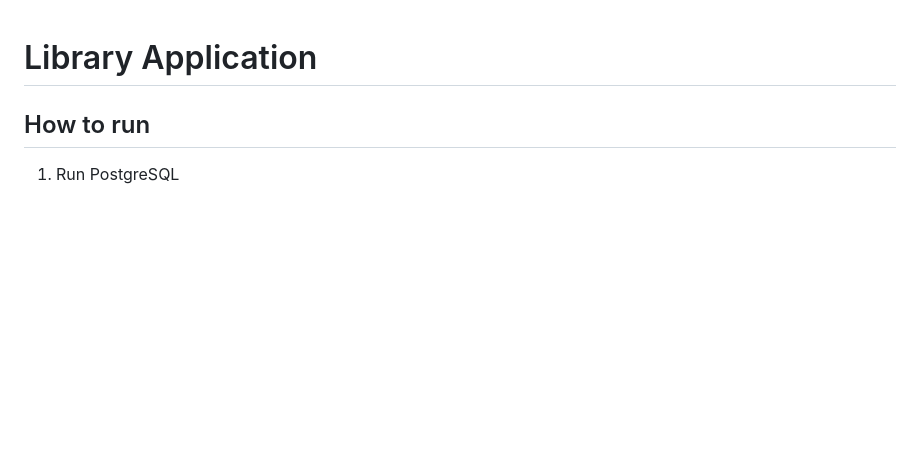
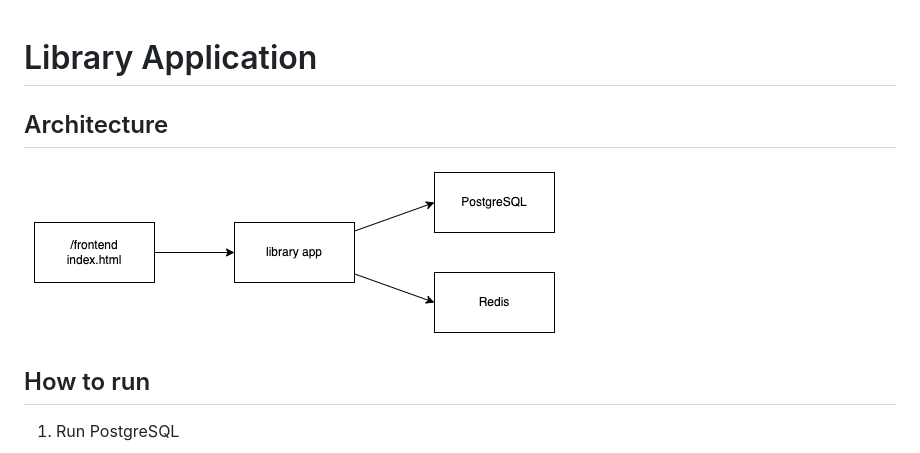
Before and after one commit to songvut365/library-application, a Markdown page: README.md, the part around the change. Drawn GitHub-style; pictures changed too: doc/diagram.png (added); blank space fills up the shorter version.

Commit message:
add architecture

```diff
--- a/README.md
+++ b/README.md
@@ -1,4 +1,8 @@
 # Library Application
+
+## Architecture
+
+![diagram](./doc/diagram.png)
 
 ## How to run
 
```
